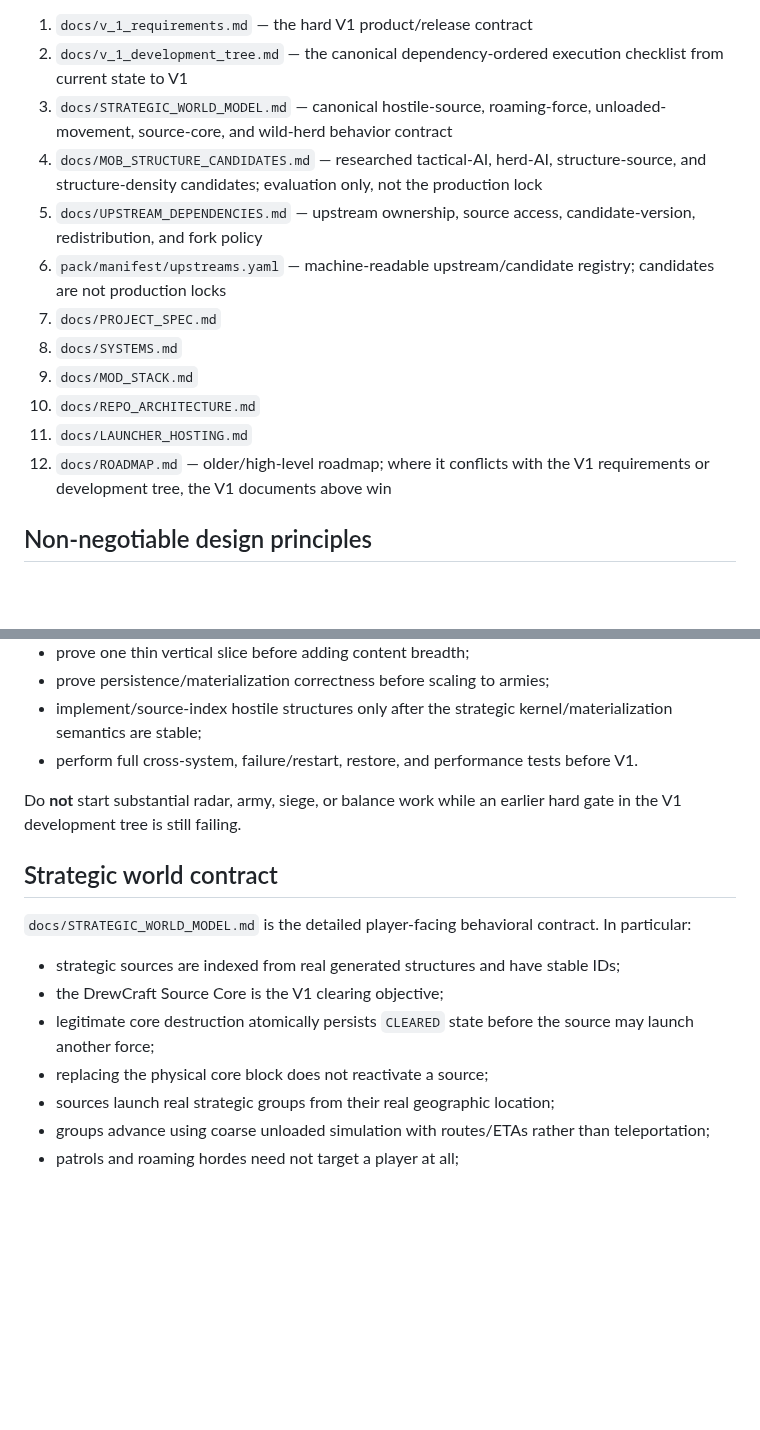
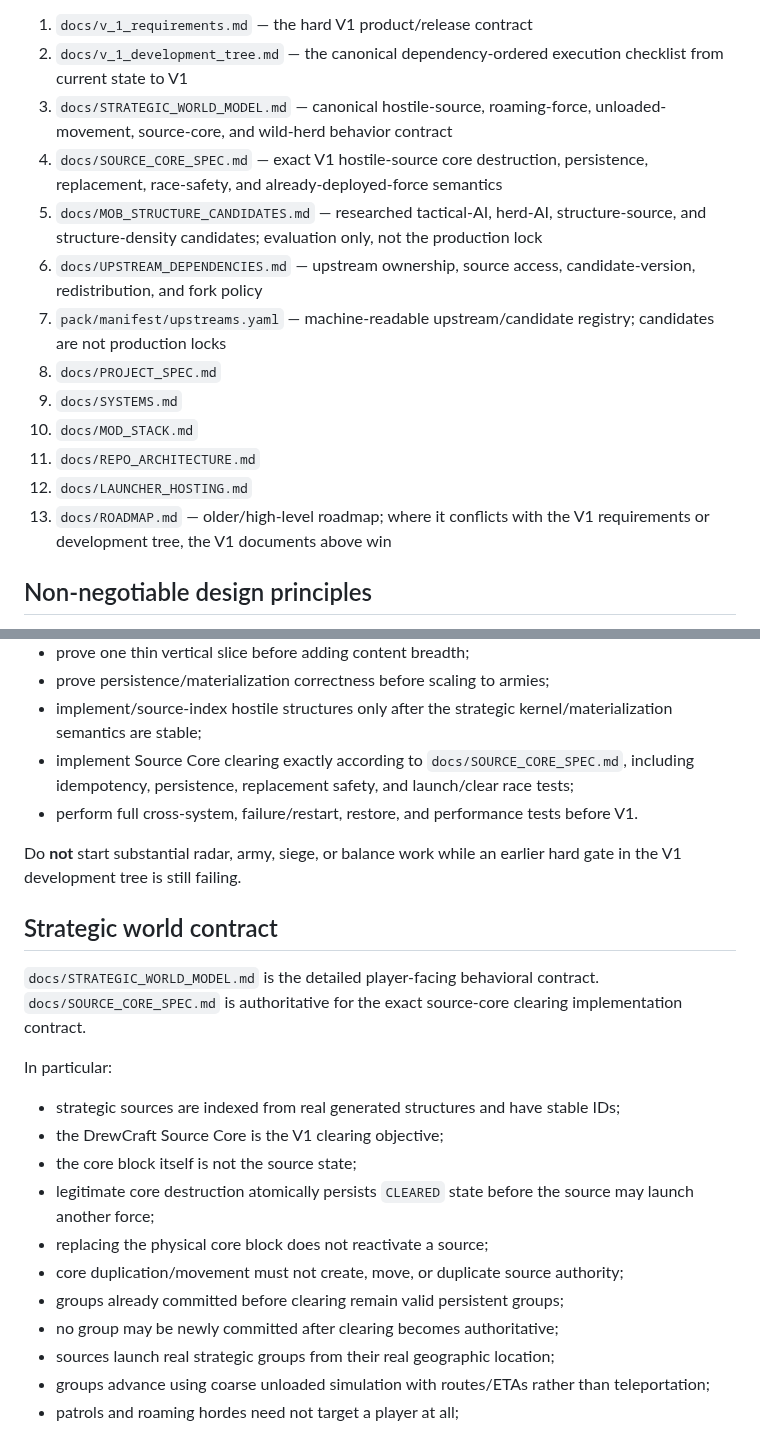
Before and after one commit to DrewPhi/DrewCraft, a Markdown page: AGENTS.md, 2 parts joined by grey strips. Rendered like a GitHub page; blank space fills up the shorter version.

Commit message:
docs: make source core contract mandatory

```diff
--- a/AGENTS.md
+++ b/AGENTS.md
@@ -7,15 +7,16 @@ Before making architectural or implementation changes, read:
 1. `docs/v_1_requirements.md` — the hard V1 product/release contract
 2. `docs/v_1_development_tree.md` — the canonical dependency-ordered execution checklist from current state to V1
 3. `docs/STRATEGIC_WORLD_MODEL.md` — canonical hostile-source, roaming-force, unloaded-movement, source-core, and wild-herd behavior contract
-4. `docs/MOB_STRUCTURE_CANDIDATES.md` — researched tactical-AI, herd-AI, structure-source, and structure-density candidates; evaluation only, not the production lock
-5. `docs/UPSTREAM_DEPENDENCIES.md` — upstream ownership, source access, candidate-version, redistribution, and fork policy
-6. `pack/manifest/upstreams.yaml` — machine-readable upstream/candidate registry; candidates are not production locks
-7. `docs/PROJECT_SPEC.md`
-8. `docs/SYSTEMS.md`
-9. `docs/MOD_STACK.md`
-10. `docs/REPO_ARCHITECTURE.md`
-11. `docs/LAUNCHER_HOSTING.md`
-12. `docs/ROADMAP.md` — older/high-level roadmap; where it conflicts with the V1 requirements or development tree, the V1 documents above win
+4. `docs/SOURCE_CORE_SPEC.md` — exact V1 hostile-source core destruction, persistence, replacement, race-safety, and already-deployed-force semantics
+5. `docs/MOB_STRUCTURE_CANDIDATES.md` — researched tactical-AI, herd-AI, structure-source, and structure-density candidates; evaluation only, not the production lock
+6. `docs/UPSTREAM_DEPENDENCIES.md` — upstream ownership, source access, candidate-version, redistribution, and fork policy
+7. `pack/manifest/upstreams.yaml` — machine-readable upstream/candidate registry; candidates are not production locks
+8. `docs/PROJECT_SPEC.md`
+9. `docs/SYSTEMS.md`
+10. `docs/MOD_STACK.md`
+11. `docs/REPO_ARCHITECTURE.md`
+12. `docs/LAUNCHER_HOSTING.md`
+13. `docs/ROADMAP.md` — older/high-level roadmap; where it conflicts with the V1 requirements or development tree, the V1 documents above win
 
 ## Non-negotiable design principles
 
@@ -63,18 +67,25 @@ In particular:
 - prove one thin vertical slice before adding content breadth;
 - prove persistence/materialization correctness before scaling to armies;
 - implement/source-index hostile structures only after the strategic kernel/materialization semantics are stable;
+- implement Source Core clearing exactly according to `docs/SOURCE_CORE_SPEC.md`, including idempotency, persistence, replacement safety, and launch/clear race tests;
 - perform full cross-system, failure/restart, restore, and performance tests before V1.
 
 Do **not** start substantial radar, army, siege, or balance work while an earlier hard gate in the V1 development tree is still failing.
 
 ## Strategic world contract
 
-`docs/STRATEGIC_WORLD_MODEL.md` is the detailed player-facing behavioral contract. In particular:
+`docs/STRATEGIC_WORLD_MODEL.md` is the detailed player-facing behavioral contract. `docs/SOURCE_CORE_SPEC.md` is authoritative for the exact source-core clearing implementation contract.
+
+In particular:
 
 - strategic sources are indexed from real generated structures and have stable IDs;
 - the DrewCraft Source Core is the V1 clearing objective;
+- the core block itself is not the source state;
 - legitimate core destruction atomically persists `CLEARED` state before the source may launch another force;
 - replacing the physical core block does not reactivate a source;
+- core duplication/movement must not create, move, or duplicate source authority;
+- groups already committed before clearing remain valid persistent groups;
+- no group may be newly committed after clearing becomes authoritative;
 - sources launch real strategic groups from their real geographic location;
 - groups advance using coarse unloaded simulation with routes/ETAs rather than teleportation;
 - patrols and roaming hordes need not target a player at all;
```
Also changed, not shown: other parts of AGENTS.md (+5 -2 lines).
